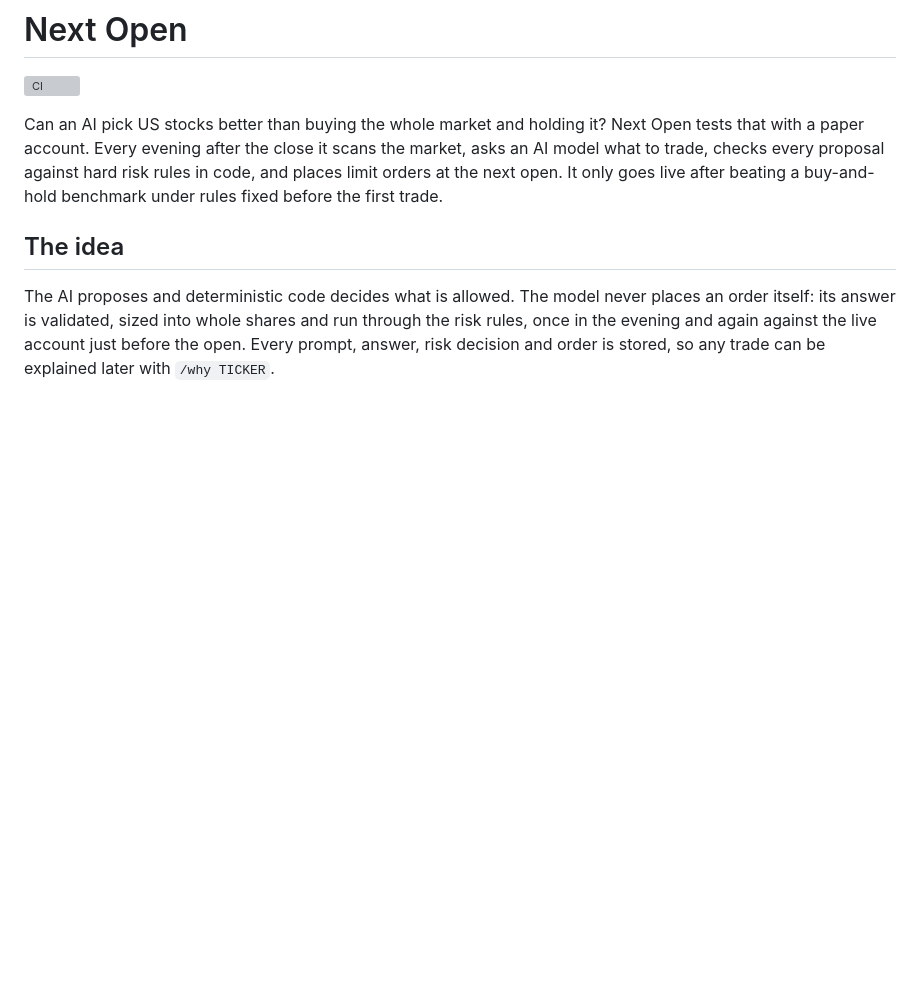
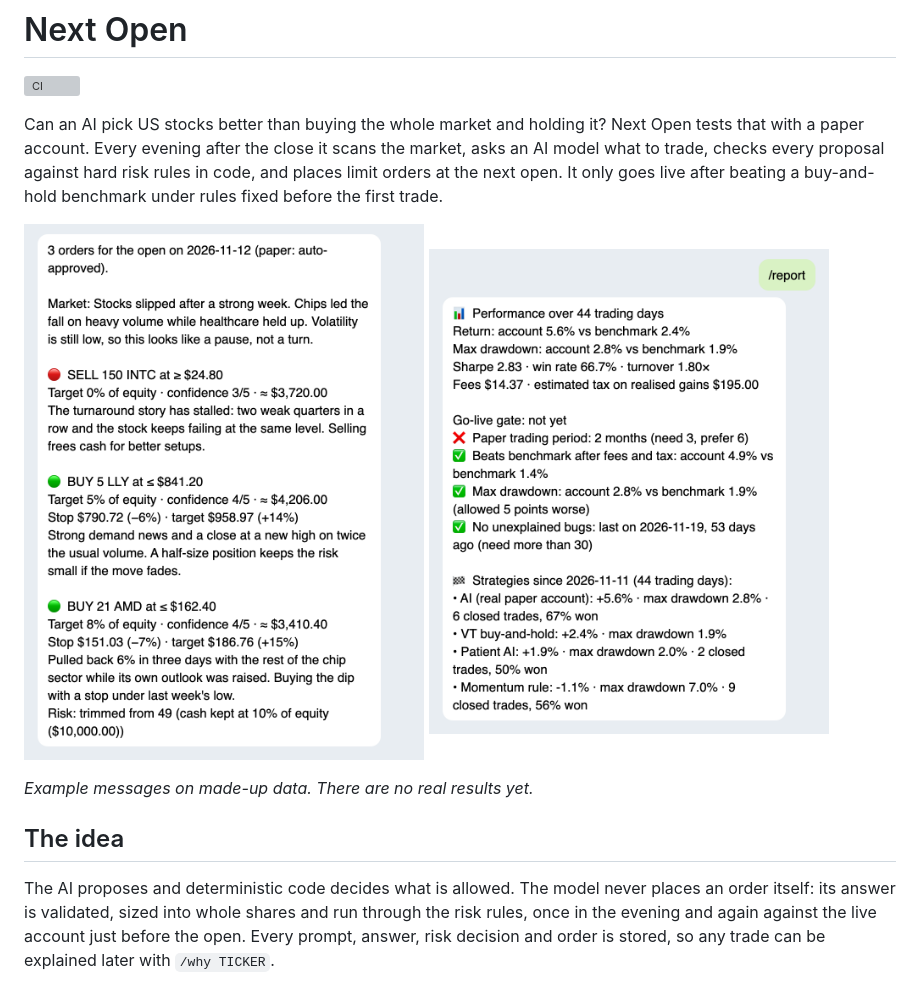
Before and after one commit to achref-thamri/next-open, a Markdown page: README.md, the part around the change. Rendered like a GitHub page; pictures changed too: docs/images/telegram-evening.png (added), docs/images/telegram-report.png (added); blank space fills up the shorter version; grey boxes are pictures that could not be loaded.

```diff
--- a/README.md
+++ b/README.md
@@ -6,6 +6,13 @@ Can an AI pick US stocks better than buying the whole market and holding it? Nex
 account. Every evening after the close it scans the market, asks an AI model what to trade, checks every proposal
 against hard risk rules in code, and places limit orders at the next open. It only goes live after beating a
 buy-and-hold benchmark under rules fixed before the first trade.
+
+<p>
+  <img src="docs/images/telegram-evening.png" width="400" alt="An evening summary in Telegram: the market view, a sell, a buy and a buy trimmed by the cash rule">
+  <img src="docs/images/telegram-report.png" width="400" alt="A /report reply in Telegram: returns, drawdown, the go-live checklist and every strategy compared">
+</p>
+
+_Example messages on made-up data. There are no real results yet._
 
 ## The idea
 
```
Also changed, not shown: docs/operations.md (+1 -0 lines), 6 other files.
